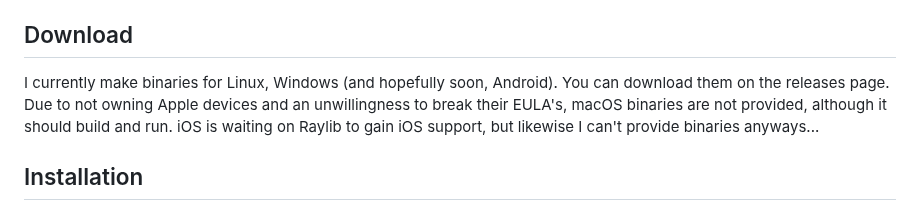
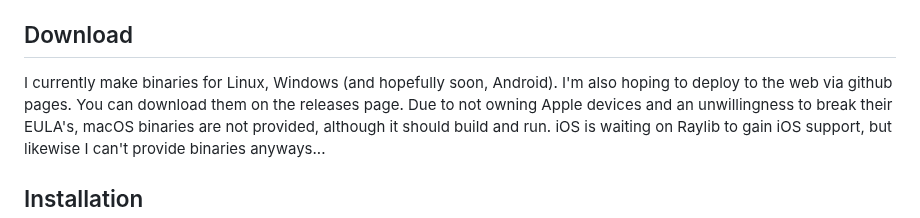
Before and after one commit to M0JXD/morse-recognition-trainer, a Markdown page: README.md, the part around the change. GitHub-like rendering.

Commit message:
README Again

```diff
--- a/README.md
+++ b/README.md
@@ -23,7 +23,7 @@ The `Theme` button changes the light/dark theme.
 The Koch method recommends listening to letters at 20WPM. Hence by default morse is at 700Hz tone 20WPM. Click/tap the `WPM` and `Tone` buttons to cycle through other options.
 
 ## Download
-I currently make binaries for Linux, Windows (and hopefully soon, Android). You can download them on the releases page.
+I currently make binaries for Linux, Windows (and hopefully soon, Android). I'm also hoping to deploy to the web via github pages. You can download them on the releases page.
 Due to not owning Apple devices and an unwillingness to break their EULA's, macOS binaries are not provided, although it should build and run.
 iOS is waiting on Raylib to gain iOS support, but likewise I can't provide binaries anyways...
 
```
